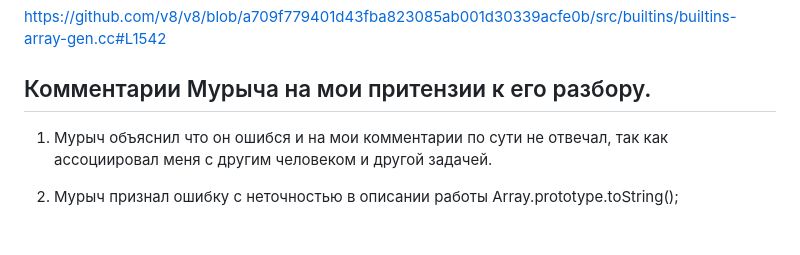
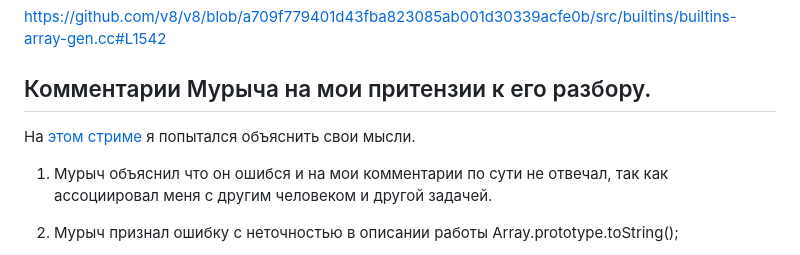
Before and after one commit to stepancar/demimurych, a Markdown page: flatten.md, the part around the change. Drawn GitHub-style.

```diff
--- a/flatten.md
+++ b/flatten.md
@@ -383,6 +383,9 @@ https://github.com/v8/v8/blob/a709f779401d43fba823085ab001d30339acfe0b/src/built
 
 ## Комментарии Мурыча на мои притензии к его разбору.
 
+На [этом стриме](https://www.youtube.com/watch?v=lC2j5DXSXOE) я попытался объяснить свои мысли.
+
+
 1. Мурыч объяснил что он ошибся и на мои комментарии по сути не отвечал, так как ассоциировал меня с другим человеком и другой задачей.
 1. Мурыч признал ошибку с неточностью в описании работы Array.prototype.toString();
 1. Мурыч признал что его решение с concat при текущей имплементации v8 будет работать медленнее на конкретных тестовых данных, чем решение минина push. Однако, он заметил, что решение с concat может быть оптимизировано, при этом решение минина нет.
```
